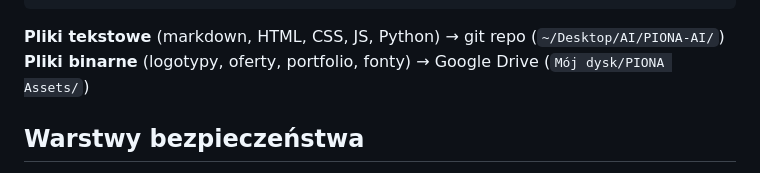
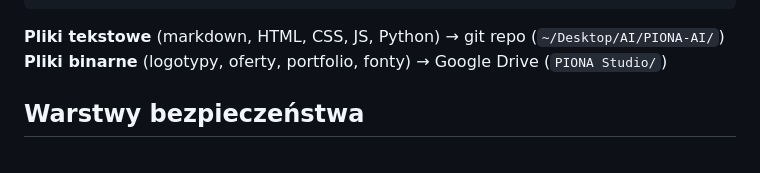
Before and after one commit to PionaStudioBot/piona-studio, a Markdown page: .claude/rules/sync-architecture.md, the part around the change. Drawn GitHub-style.

````diff
--- a/.claude/rules/sync-architecture.md
+++ b/.claude/rules/sync-architecture.md
@@ -19,7 +19,7 @@ OSKAR (Mac Studio):                 WIKTORIA (MacBook):
 ```
 
 **Pliki tekstowe** (markdown, HTML, CSS, JS, Python) → git repo (`~/Desktop/AI/PIONA-AI/`)
-**Pliki binarne** (logotypy, oferty, portfolio, fonty) → Google Drive (`Mój dysk/PIONA Assets/`)
+**Pliki binarne** (logotypy, oferty, portfolio, fonty) → Google Drive (`PIONA Studio/`)
 
 ## Warstwy bezpieczeństwa
 
````
Also changed, not shown: MASTERPLAN.md (+2 -0 lines), SESSION.md (+30 -48 lines).
